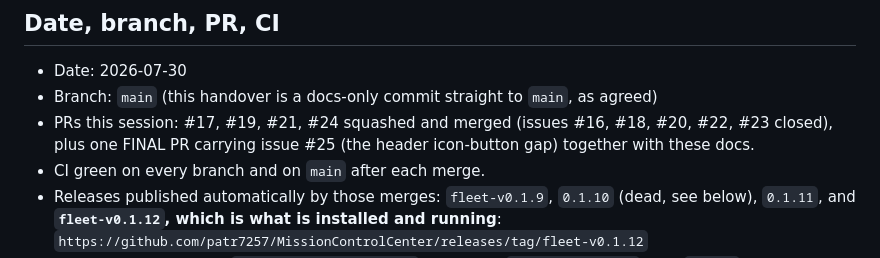
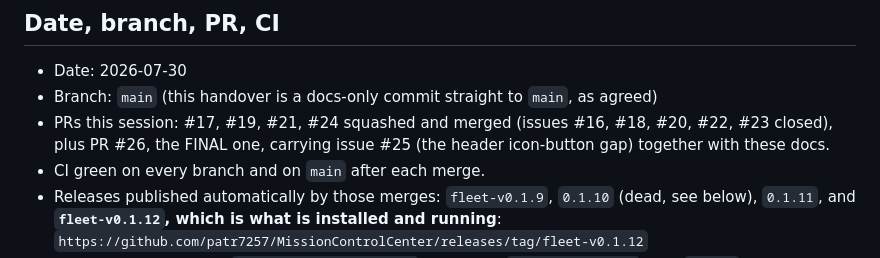
Before and after one commit to patr7257/MissionControlCenter, a Markdown page: HANDOVER.md, the part around the change. Rendered like a GitHub page.

Commit message:
docs: name the final PR in HANDOVER.md

```diff
--- a/HANDOVER.md
+++ b/HANDOVER.md
@@ -4,7 +4,7 @@
 - Date: 2026-07-30
 - Branch: `main` (this handover is a docs-only commit straight to `main`, as agreed)
 - PRs this session: #17, #19, #21, #24 squashed and merged (issues #16, #18, #20, #22, #23 closed),
-  plus one FINAL PR carrying issue #25 (the header icon-button gap) together with these docs.
+  plus PR #26, the FINAL one, carrying issue #25 (the header icon-button gap) together with these docs.
 - CI green on every branch and on `main` after each merge.
 - Releases published automatically by those merges: `fleet-v0.1.9`, `0.1.10` (dead, see below),
   `0.1.11`, and **`fleet-v0.1.12`, which is what is installed and running**:
```
